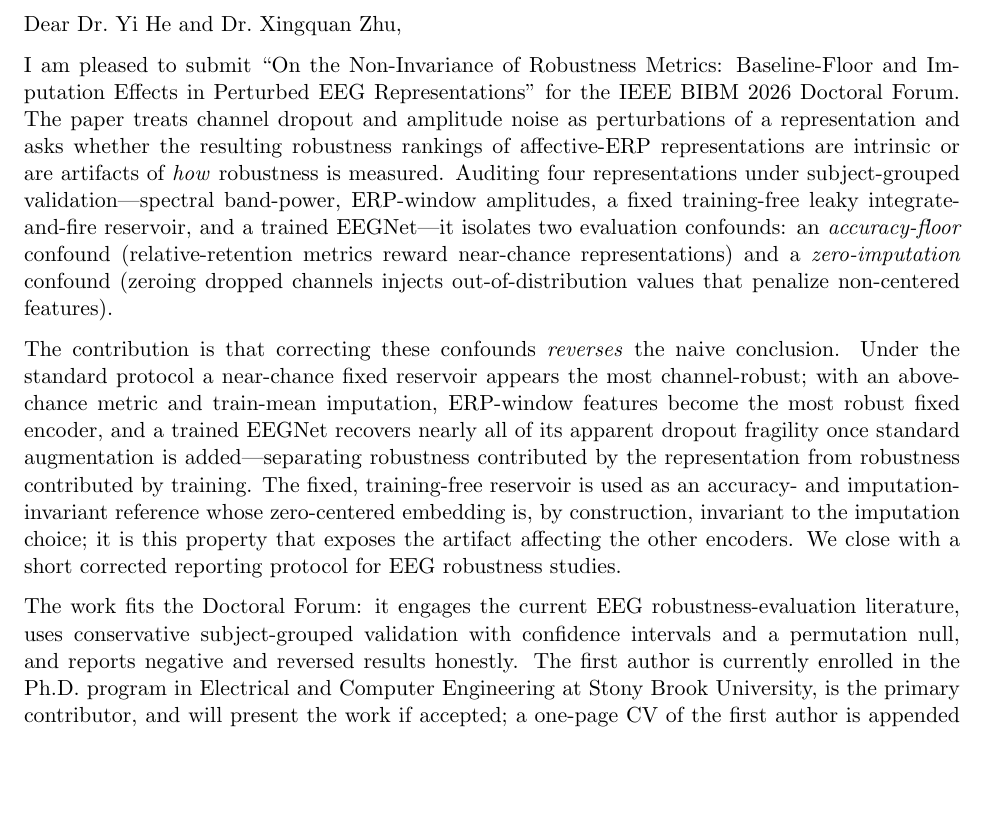
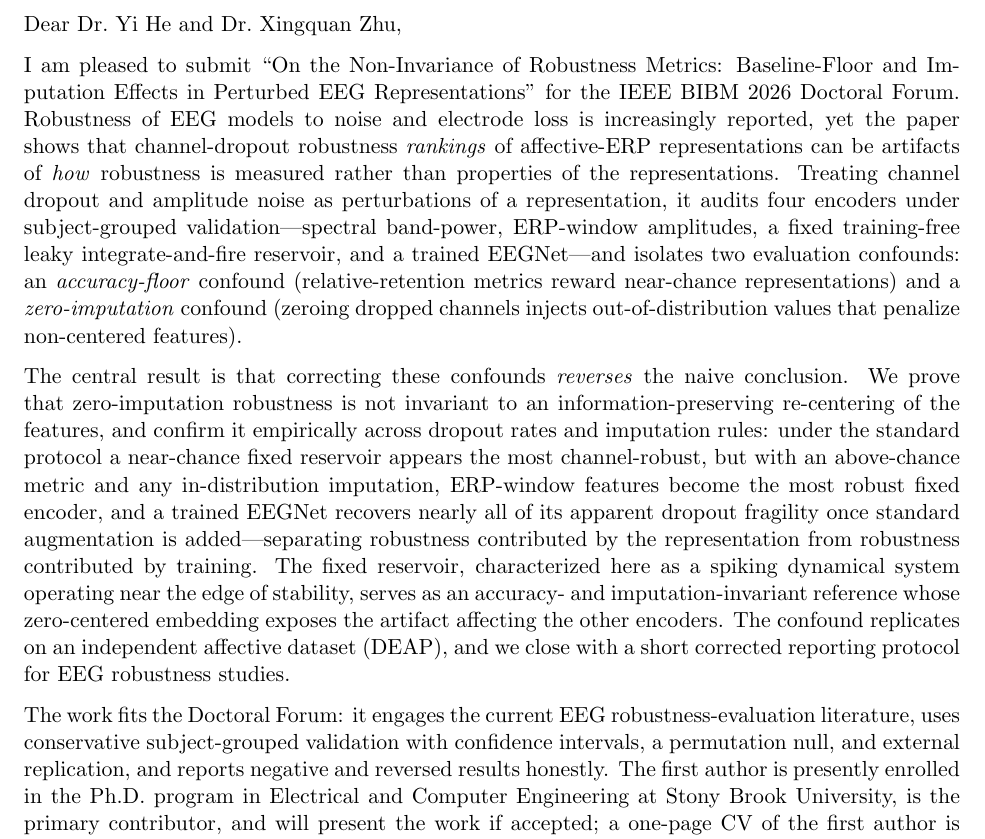
Before and after one commit to TheAwesomeAndy/OperationDistinctnessConf1, a LaTeX document (manuscript/cover_bibm2026.tex): part of the page, cut so that both start at the same text, the shorter picture padded with empty space. Compiled offline with pdfLaTeX.

Commit message:
Rewrite cover letter for the current paper; presently-enrolled wording (#26)
Rewrite the Doctoral Forum cover letter to match the evolved paper (non-invariance proof, EEGNet + augmentation, DEAP external replication, reservoir-as-dynamical-system, corrected reporting protocol) and change eligibility wording to 'presently enrolled in the Ph.D. program' with no anticipated-2026 language. cover_note.md and cover_bibm2026.tex kept in sync; one page.

```diff
--- a/manuscript/cover_bibm2026.tex
+++ b/manuscript/cover_bibm2026.tex
@@ -14,11 +14,11 @@
 
 Dear Dr.\ Yi He and Dr.\ Xingquan Zhu,
 
-I am pleased to submit ``On the Non-Invariance of Robustness Metrics: Baseline-Floor and Imputation Effects in Perturbed EEG Representations'' for the IEEE BIBM 2026 Doctoral Forum. The paper treats channel dropout and amplitude noise as perturbations of a representation and asks whether the resulting robustness rankings of affective-ERP representations are intrinsic or are artifacts of \emph{how} robustness is measured. Auditing four representations under subject-grouped validation---spectral band-power, ERP-window amplitudes, a fixed training-free leaky integrate-and-fire reservoir, and a trained EEGNet---it isolates two evaluation confounds: an \emph{accuracy-floor} confound (relative-retention metrics reward near-chance representations) and a \emph{zero-imputation} confound (zeroing dropped channels injects out-of-distribution values that penalize non-centered features).
+I am pleased to submit ``On the Non-Invariance of Robustness Metrics: Baseline-Floor and Imputation Effects in Perturbed EEG Representations'' for the IEEE BIBM 2026 Doctoral Forum. Robustness of EEG models to noise and electrode loss is increasingly reported, yet the paper shows that channel-dropout robustness \emph{rankings} of affective-ERP representations can be artifacts of \emph{how} robustness is measured rather than properties of the representations. Treating channel dropout and amplitude noise as perturbations of a representation, it audits four encoders under subject-grouped validation---spectral band-power, ERP-window amplitudes, a fixed training-free leaky integrate-and-fire reservoir, and a trained EEGNet---and isolates two evaluation confounds: an \emph{accuracy-floor} confound (relative-retention metrics reward near-chance representations) and a \emph{zero-imputation} confound (zeroing dropped channels injects out-of-distribution values that penalize non-centered features).
 
-The contribution is that correcting these confounds \emph{reverses} the naive conclusion. Under the standard protocol a near-chance fixed reservoir appears the most channel-robust; with an above-chance metric and train-mean imputation, ERP-window features become the most robust fixed encoder, and a trained EEGNet recovers nearly all of its apparent dropout fragility once standard augmentation is added---separating robustness contributed by the representation from robustness contributed by training. The fixed, training-free reservoir is used as an accuracy- and imputation-invariant reference whose zero-centered embedding is, by construction, invariant to the imputation choice; it is this property that exposes the artifact affecting the other encoders. We close with a short corrected reporting protocol for EEG robustness studies.
+The central result is that correcting these confounds \emph{reverses} the naive conclusion. We prove that zero-imputation robustness is not invariant to an information-preserving re-centering of the features, and confirm it empirically across dropout rates and imputation rules: under the standard protocol a near-chance fixed reservoir appears the most channel-robust, but with an above-chance metric and any in-distribution imputation, ERP-window features become the most robust fixed encoder, and a trained EEGNet recovers nearly all of its apparent dropout fragility once standard augmentation is added---separating robustness contributed by the representation from robustness contributed by training. The fixed reservoir, characterized here as a spiking dynamical system operating near the edge of stability, serves as an accuracy- and imputation-invariant reference whose zero-centered embedding exposes the artifact affecting the other encoders. The confound replicates on an independent affective dataset (DEAP), and we close with a short corrected reporting protocol for EEG robustness studies.
 
-The work fits the Doctoral Forum: it engages the current EEG robustness-evaluation literature, uses conservative subject-grouped validation with confidence intervals and a permutation null, and reports negative and reversed results honestly. The first author is currently enrolled in the Ph.D.\ program in Electrical and Computer Engineering at Stony Brook University, is the primary contributor, and will present the work if accepted; a one-page CV of the first author is appended as required by the call.
+The work fits the Doctoral Forum: it engages the current EEG robustness-evaluation literature, uses conservative subject-grouped validation with confidence intervals, a permutation null, and external replication, and reports negative and reversed results honestly. The first author is presently enrolled in the Ph.D.\ program in Electrical and Computer Engineering at Stony Brook University, is the primary contributor, and will present the work if accepted; a one-page CV of the first author is appended as required by the call.
 
 \vspace{1em}
 
```
Also changed, not shown: manuscript/cover_note.md (+3 -3 lines), manuscript/cover_bibm2026.pdf.
